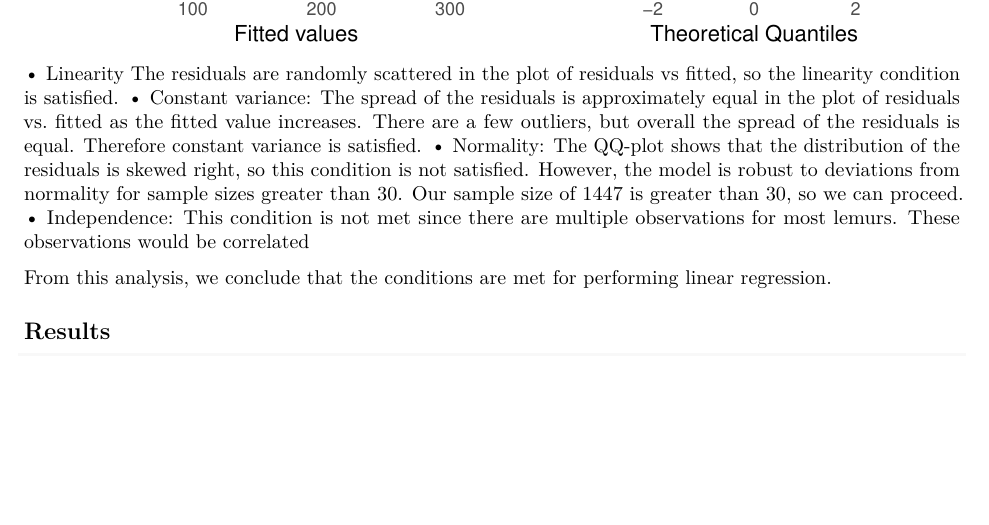
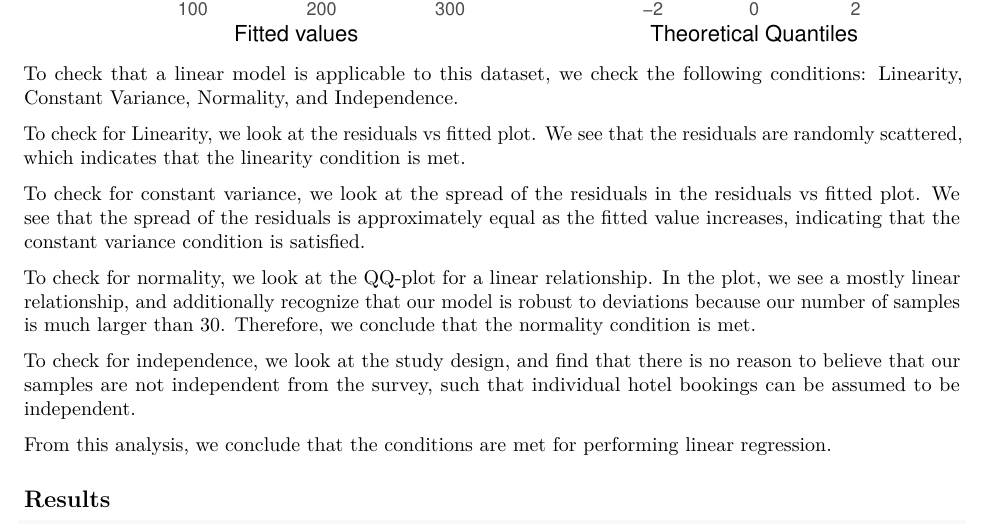
Before and after one commit to leahokamura/HotelOpenDataProject, an R Markdown document (written_report.Rmd): part of page 25 of 28, cut so that both start at the same text, the shorter picture padded with empty space. Rendered offline with R 4.5, knitr and Pandoc, then LaTeX, with nearby package versions; some code elsewhere in the file could not run offline.

Commit message:
Fixed conditions narrative

````diff
--- a/written_report.Rmd
+++ b/written_report.Rmd
@@ -224,13 +224,19 @@ model <- lm(adr ~ adults + children + babies + hotel + meal + reservation_status
 # Residual + QQ Plots
 autoplot(model, which = c(1,2))
 ```
-• Linearity The residuals are randomly scattered in the plot of residuals vs fitted, so the linearity condition is satisfied.
-• Constant variance: The spread of the residuals is approximately equal in the plot of residuals vs. fitted as the fitted value increases. There are a few outliers, but overall the spread of the residuals is equal. Therefore constant variance is satisfied.
-• Normality: The QQ-plot shows that the distribution of the residuals is skewed right, so this condition is not satisfied. However, the model is robust to deviations from normality for sample sizes greater than 30. Our sample size of 1447 is greater than 30, so we can proceed.
-• Independence: This condition is not met since there are multiple observations for most lemurs. These observations would be correlated
+To check that a linear model is applicable to this dataset, we check the following conditions: Linearity, Constant Variance, Normality, and Independence.
+
+To check for Linearity, we look at the residuals vs fitted plot. We see that the residuals are randomly scattered, which indicates that the linearity condition is met.
+
+To check for constant variance, we look at the spread of the residuals in the residuals vs fitted plot. We see that the spread of the residuals is approximately equal as the fitted value increases, indicating that the constant variance condition is satisfied.
+
+To check for normality, we look at the QQ-plot for a linear relationship. In the plot, we see a mostly linear relationship, and additionally recognize that our model is robust to deviations because our number of samples is much larger than 30. Therefore, we conclude that the normality condition is met.
+
+To check for independence, we look at the study design, and find that there is
+no reason to believe that our samples are not independent from the survey, such that
+individual hotel bookings can be assumed to be independent.
 
 From this analysis, we conclude that the conditions are met for performing  linear regression.
-
 
 ## Results
 
````
